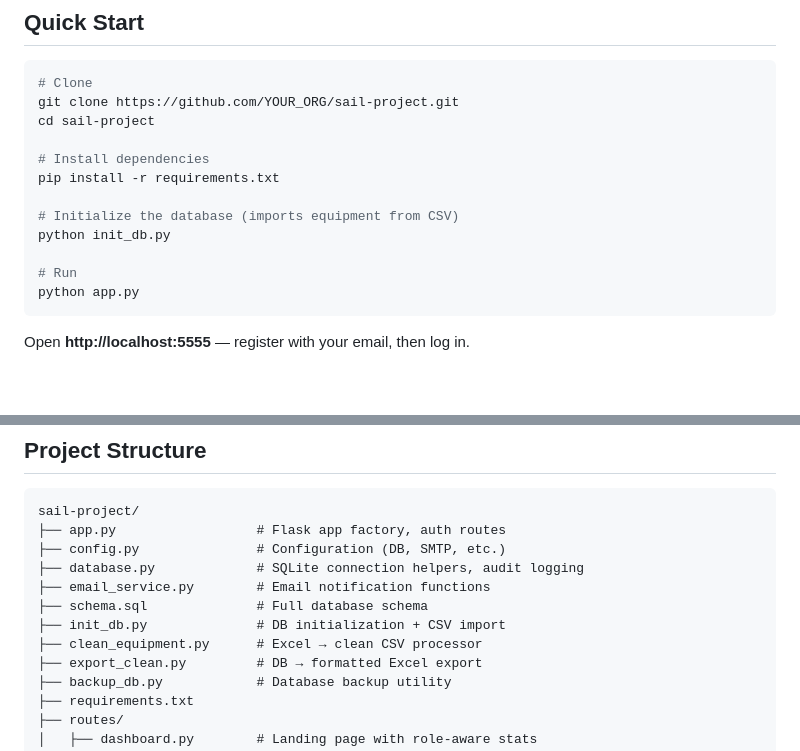
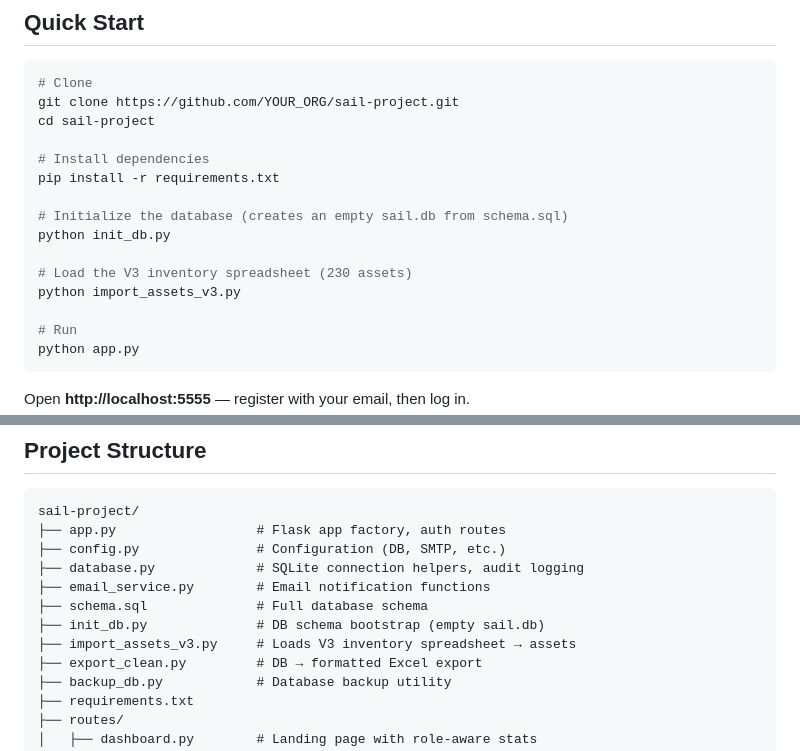
Before and after one commit to airandblueamt-Claude/sail-project, a Markdown page: README.md, 2 parts joined by grey strips. Rendered like a GitHub page; blank space fills up the shorter version.

```diff
--- a/README.md
+++ b/README.md
@@ -28,8 +28,11 @@ cd sail-project
 # Install dependencies
 pip install -r requirements.txt
 
-# Initialize the database (imports equipment from CSV)
+# Initialize the database (creates an empty sail.db from schema.sql)
 python init_db.py
+
+# Load the V3 inventory spreadsheet (230 assets)
+python import_assets_v3.py
 
 # Run
 python app.py
@@ -77,8 +80,8 @@ sail-project/
 ├── database.py             # SQLite connection helpers, audit logging
 ├── email_service.py        # Email notification functions
 ├── schema.sql              # Full database schema
-├── init_db.py              # DB initialization + CSV import
-├── clean_equipment.py      # Excel → clean CSV processor
+├── init_db.py              # DB schema bootstrap (empty sail.db)
+├── import_assets_v3.py     # Loads V3 inventory spreadsheet → assets
 ├── export_clean.py         # DB → formatted Excel export
 ├── backup_db.py            # Database backup utility
 ├── requirements.txt
```
Also changed, not shown: CLAUDE.md (+4 -3 lines).
